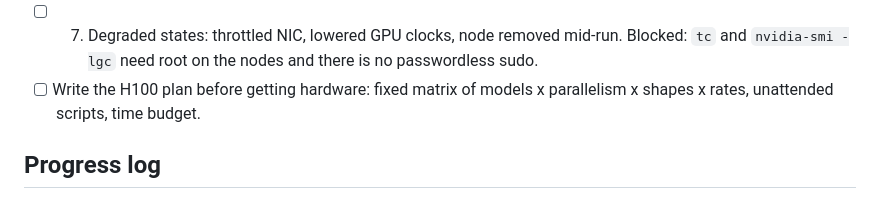
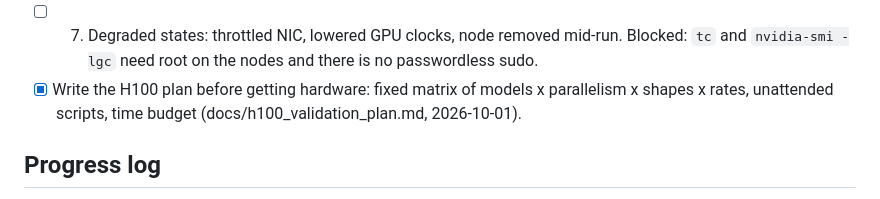
Before and after one commit to RhizoNymph/inference-sim, a Markdown page: _todo.md, the part around the change. Rendered like a GitHub page.

Commit message:
docs: add h100 validation plan

```diff
--- a/_todo.md
+++ b/_todo.md
@@ -58,8 +58,9 @@ constants an H100 run can fit.
 - [ ] 7. Degraded states: throttled NIC, lowered GPU clocks, node removed
       mid-run. Blocked: `tc` and `nvidia-smi -lgc` need root on the nodes and
       there is no passwordless sudo.
-- [ ] Write the H100 plan before getting hardware: fixed matrix of models x
-      parallelism x shapes x rates, unattended scripts, time budget.
+- [x] Write the H100 plan before getting hardware: fixed matrix of models x
+      parallelism x shapes x rates, unattended scripts, time budget
+      (docs/h100_validation_plan.md, 2026-10-01).
 
 ## Progress log
 
```
Also changed, not shown: docs/h100_validation_plan.md (added, +131 -0 lines).
